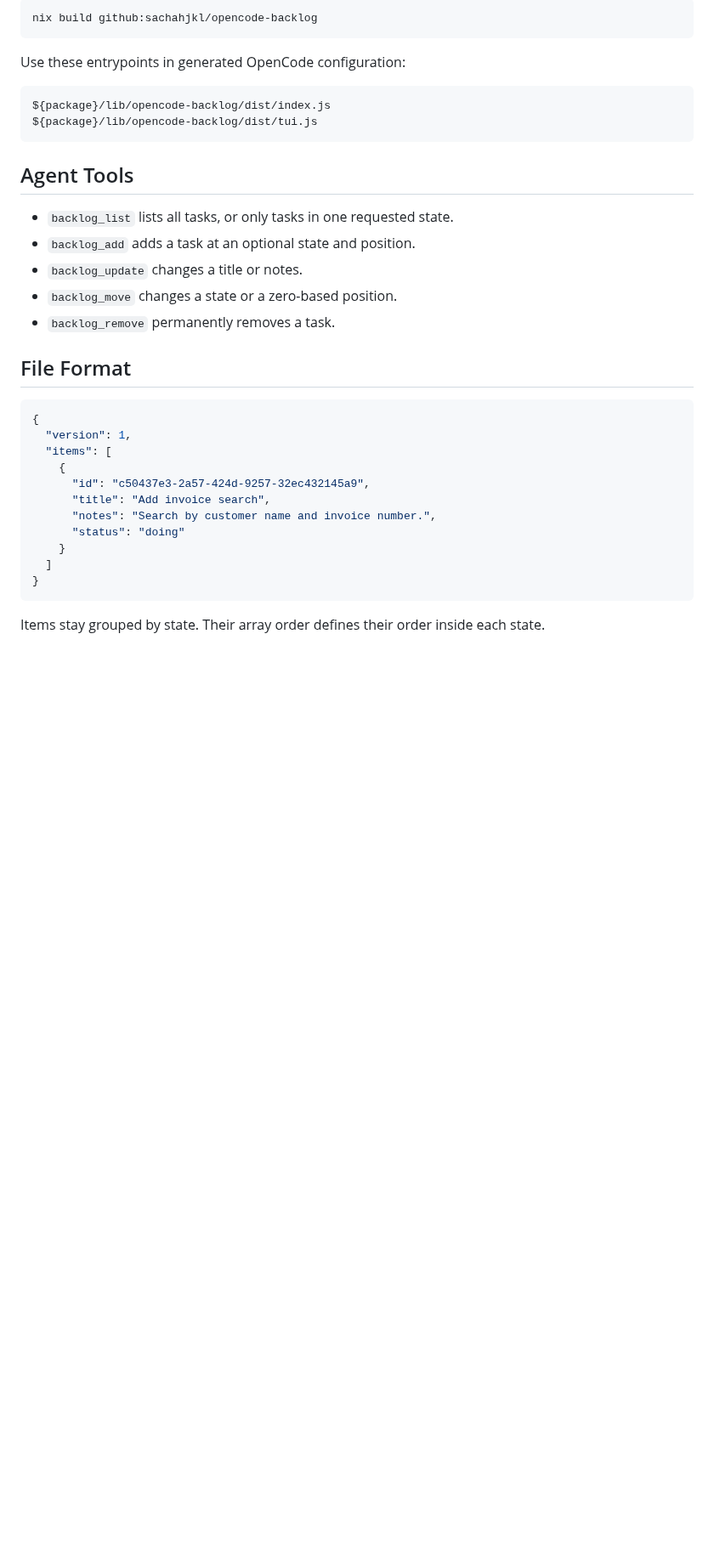
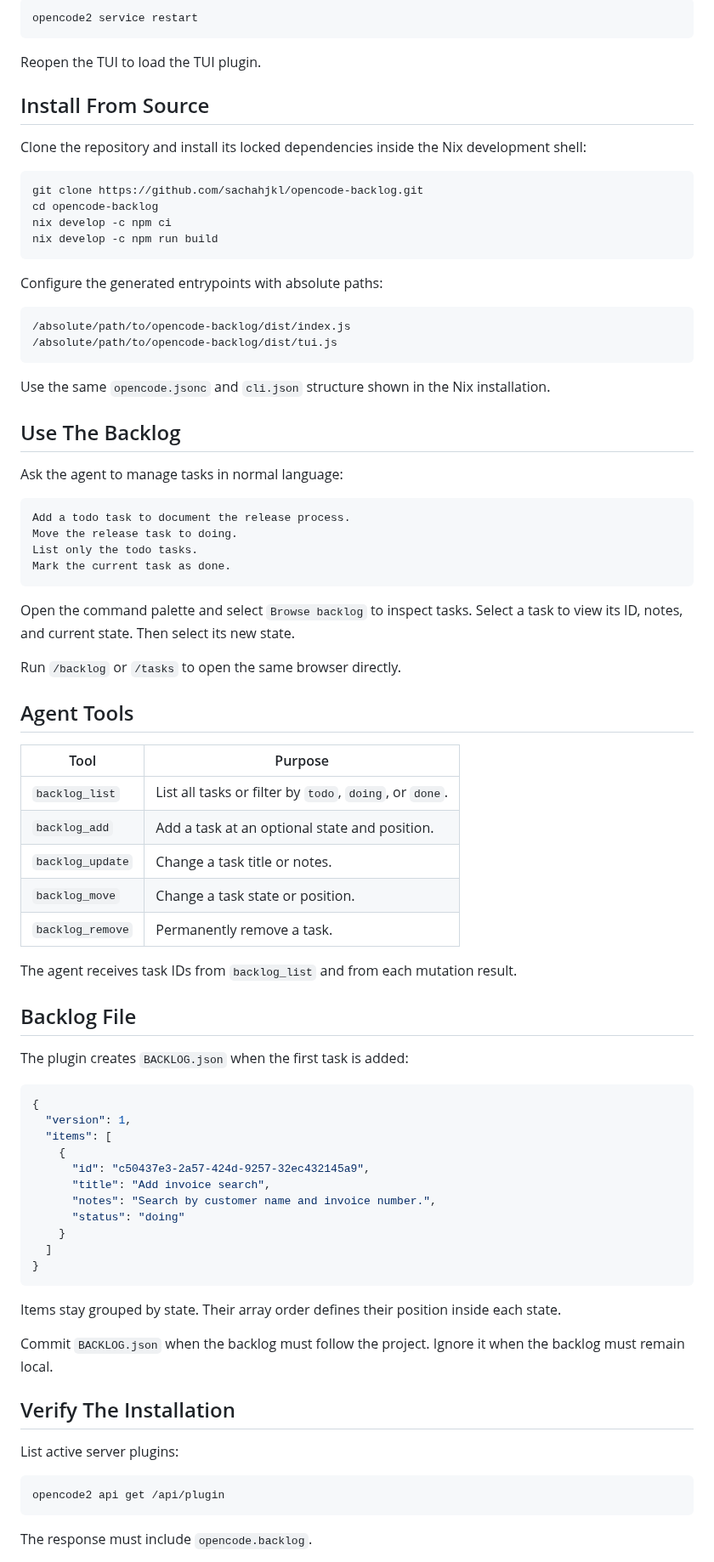
Before and after one commit to sachahjkl/opencode-backlog, a Markdown page: README.md, the part around one of its changes. Shown at 85% size. Drawn GitHub-style; blank space fills up the shorter version.

````diff
--- a/README.md
+++ b/README.md
@@ -51,24 +71,60 @@ The default flake package contains the compiled plugin and its runtime dependenc
 
 ```sh
-nix build github:sachahjkl/opencode-backlog
+opencode2 service restart
 ```
 
-Use these entrypoints in generated OpenCode configuration:
+Reopen the TUI to load the TUI plugin.
+
+## Install From Source
+
+Clone the repository and install its locked dependencies inside the Nix development shell:
+
+```sh
+git clone https://github.com/sachahjkl/opencode-backlog.git
+cd opencode-backlog
+nix develop -c npm ci
+nix develop -c npm run build
+```
+
+Configure the generated entrypoints with absolute paths:
 
 ```text
-${package}/lib/opencode-backlog/dist/index.js
-${package}/lib/opencode-backlog/dist/tui.js
+/absolute/path/to/opencode-backlog/dist/index.js
+/absolute/path/to/opencode-backlog/dist/tui.js
 ```
+
+Use the same `opencode.jsonc` and `cli.json` structure shown in the Nix installation.
+
+## Use The Backlog
+
+Ask the agent to manage tasks in normal language:
+
+```text
+Add a todo task to document the release process.
+Move the release task to doing.
+List only the todo tasks.
+Mark the current task as done.
+```
+
+Open the command palette and select `Browse backlog` to inspect tasks. Select a task to view its ID, notes, and current state. Then select its new state.
+
+Run `/backlog` or `/tasks` to open the same browser directly.
 
 ## Agent Tools
 
-- `backlog_list` lists all tasks, or only tasks in one requested state.
-- `backlog_add` adds a task at an optional state and position.
-- `backlog_update` changes a title or notes.
-- `backlog_move` changes a state or a zero-based position.
-- `backlog_remove` permanently removes a task.
+| Tool | Purpose |
+| --- | --- |
+| `backlog_list` | List all tasks or filter by `todo`, `doing`, or `done`. |
+| `backlog_add` | Add a task at an optional state and position. |
+| `backlog_update` | Change a task title or notes. |
+| `backlog_move` | Change a task state or position. |
+| `backlog_remove` | Permanently remove a task. |
 
-## File Format
+The agent receives task IDs from `backlog_list` and from each mutation result.
+
+## Backlog File
+
+The plugin creates `BACKLOG.json` when the first task is added:
 
 ```json
 {
@@ -84,4 +140,17 @@ ${package}/lib/opencode-backlog/dist/tui.js
 }
 ```
 
-Items stay grouped by state. Their array order defines their order inside each state.
+Items stay grouped by state. Their array order defines their position inside each state.
+
+Commit `BACKLOG.json` when the backlog must follow the project. Ignore it when the backlog must remain local.
+
+## Verify The Installation
+
+List active server plugins:
+
+```sh
+opencode2 api get /api/plugin
+```
+
+The response must include `opencode.backlog`.
+
````
Also changed, not shown: other parts of README.md (+60 -25 lines), docs/images/opencode-backlog.jpg (added).
